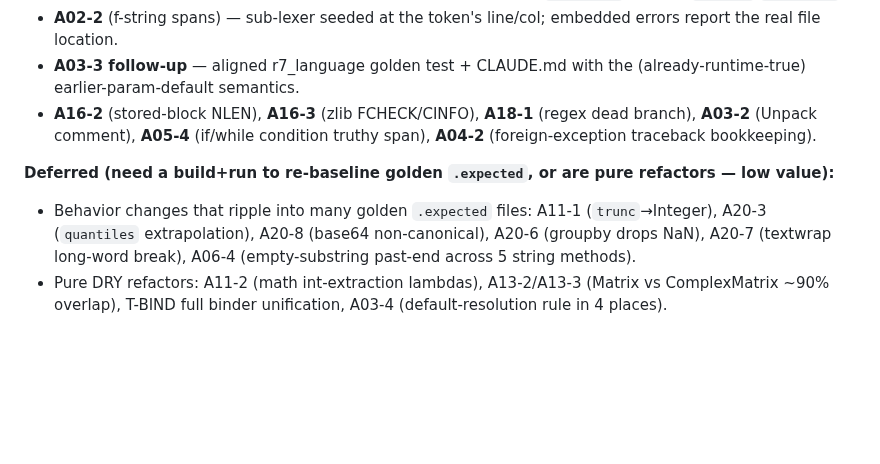
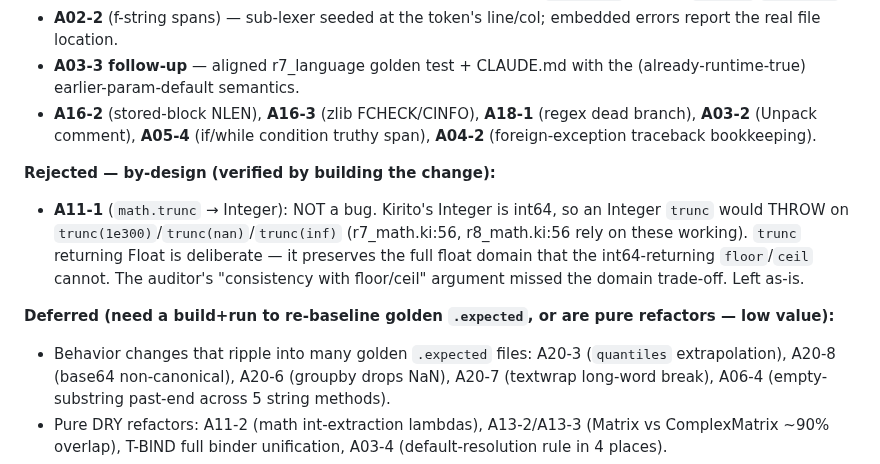
Before and after one commit to kiritolang/kiritolang.github.io, a Markdown page: audit_v1_12/FINDINGS.md, the part around the change. Rendered like a GitHub page; blank space fills up the shorter version.

Commit message:
audit: reclassify A11-1 (math.trunc->Integer) as by-design, not a bug
Building the change revealed trunc-Float is deliberate: Integer is int64,
so an Integer trunc would throw on trunc(1e300)/trunc(nan)/trunc(inf)
(exercised by r7_math.ki / r8_math.ki). trunc returning Float preserves
the full float domain that int64 floor/ceil cannot. Left as-is.

Co-Authored-By: Claude Opus 4.8 <noreply@anthropic.com>
Claude-Session: https://claude.ai/code/session_012V7j6SRap1RaGUVQEJ2M4o

```diff
--- a/audit_v1_12/FINDINGS.md
+++ b/audit_v1_12/FINDINGS.md
@@ -189,8 +189,15 @@ maintainer, NOT changed):**
   **A03-2** (Unpack comment), **A05-4** (if/while condition truthy span), **A04-2** (foreign-exception
   traceback bookkeeping).
 
+**Rejected — by-design (verified by building the change):**
+- **A11-1** (`math.trunc` → Integer): NOT a bug. Kirito's Integer is int64, so an Integer `trunc`
+  would THROW on `trunc(1e300)`/`trunc(nan)`/`trunc(inf)` (r7_math.ki:56, r8_math.ki:56 rely on these
+  working). `trunc` returning Float is deliberate — it preserves the full float domain that the
+  int64-returning `floor`/`ceil` cannot. The auditor's "consistency with floor/ceil" argument missed
+  the domain trade-off. Left as-is.
+
 **Deferred (need a build+run to re-baseline golden `.expected`, or are pure refactors — low value):**
-- Behavior changes that ripple into many golden `.expected` files: A11-1 (`trunc`→Integer), A20-3
+- Behavior changes that ripple into many golden `.expected` files: A20-3
   (`quantiles` extrapolation), A20-8 (base64 non-canonical), A20-6 (groupby drops NaN), A20-7
   (textwrap long-word break), A06-4 (empty-substring past-end across 5 string methods).
 - Pure DRY refactors: A11-2 (math int-extraction lambdas), A13-2/A13-3 (Matrix vs ComplexMatrix ~90%
```
